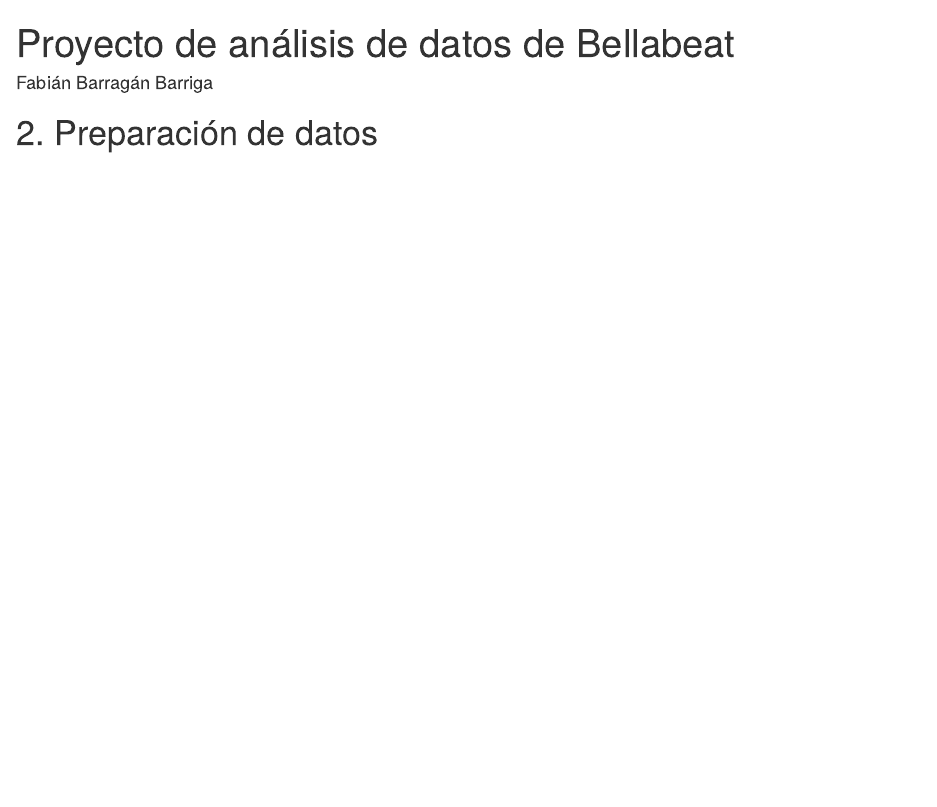
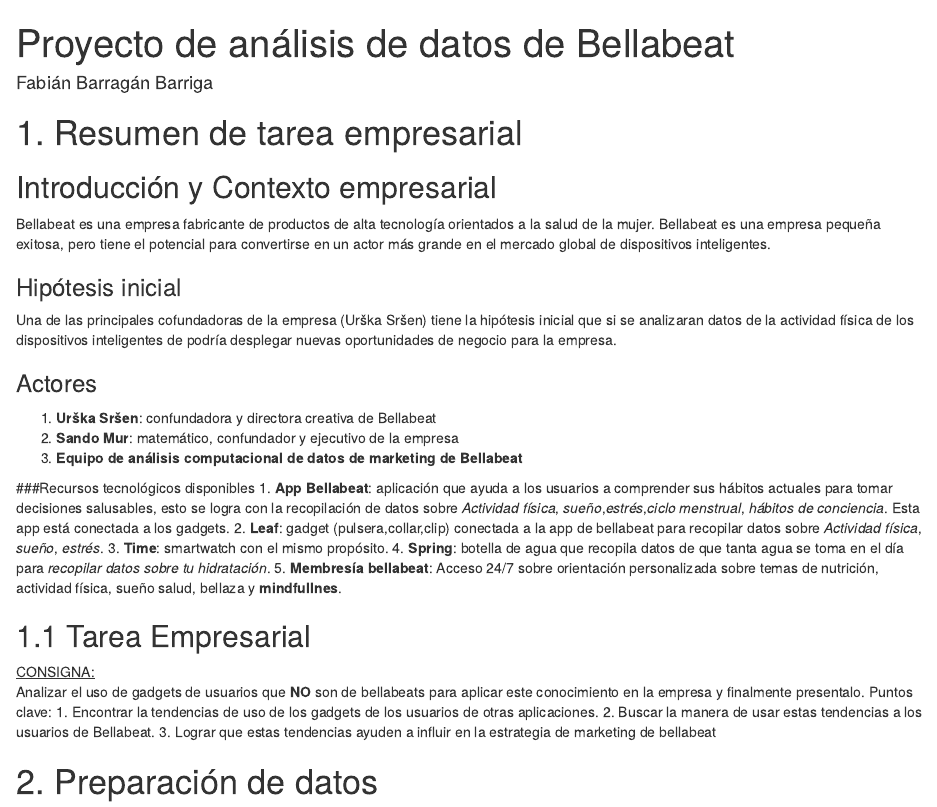
Before and after one commit to dead-can-dance/data-analysis-portfolio, an R Markdown document (bellabeat-analysis.Rmd): the page in a window 1100 px wide, from its top. Rendered offline with R 4.5, knitr and Pandoc, with nearby package versions; some code elsewhere in the file could not run offline.

Commit message:
agregando la tarea empresarial al notebook

```diff
--- a/bellabeat-analysis.Rmd
+++ b/bellabeat-analysis.Rmd
@@ -5,6 +5,43 @@
   html_document:
     df_print: paged
 ---
+# 1. Resumen de tarea empresarial
+
+## Introducción y Contexto empresarial
+Bellabeat es una empresa fabricante de productos de alta tecnología orientados a la salud de la mujer.
+Bellabeat es una empresa pequeña exitosa, pero tiene el potencial para convertirse en un actor más grande en el
+mercado global de dispositivos inteligentes.
+
+### Hipótesis inicial
+Una de las principales cofundadoras de la empresa (Urška Sršen) tiene la hipótesis inicial que si se analizaran datos de la
+actividad física de los dispositivos inteligentes de podría desplegar nuevas oportunidades de negocio para la empresa.
+
+### Actores
+1. **Urška Sršen**: confundadora y directora creativa de Bellabeat
+2. **Sando Mur**: matemático, confundador y ejecutivo de la empresa
+3. **Equipo de análisis computacional de datos de marketing de Bellabeat**
+
+###Recursos tecnológicos disponibles
+1. **App Bellabeat**: aplicación que ayuda a los usuarios a comprender sus hábitos actuales para tomar decisiones salusables,
+esto se logra con la recopilación de datos sobre *Actividad física*, *sueño*,*estrés*,*ciclo menstrual*, _hábitos de conciencia_.
+Esta app está conectada a los gadgets.
+2. **Leaf**: gadget (pulsera,collar,clip) conectada a la app de bellabeat para recopilar datos sobre
+_Actividad física_, _sueño_, _estrés_.
+3. **Time**: smartwatch con el mismo propósito.
+4. **Spring**: botella de agua que recopila datos de que tanta agua se toma en el día para _recopilar datos sobre tu hidratación_.
+5. **Membresía bellabeat**: Acceso 24/7 sobre orientación personalizada sobre temas de nutrición, actividad física, sueño
+salud, bellaza y __mindfullnes__.
+
+
+## 1.1 Tarea Empresarial
+<ins>CONSIGNA: </ins>Analizar el uso de gadgets de usuarios que **NO** son de bellabeats para aplicar este conocimiento
+en la empresa y finalmente presentalo.
+	Puntos clave:
+		1. Encontrar la tendencias de uso de los gadgets de los usuarios de otras aplicaciones.
+		2. Buscar la manera de usar estas tendencias a los usuarios de Bellabeat.
+		3. Lograr que estas tendencias ayuden a influir en la estrategia de marketing de bellabeat
+
+
 # 2. Preparación de datos
 
 ### Justificación de uso del dataset
```
